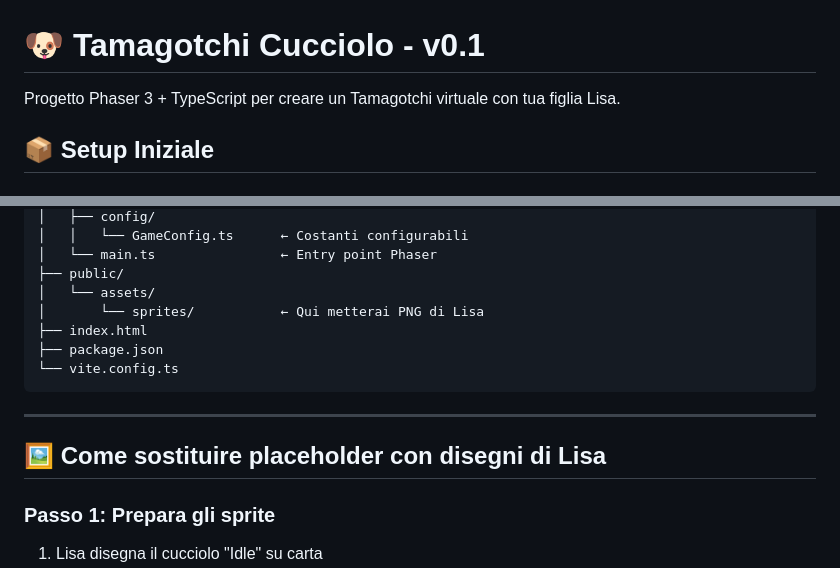
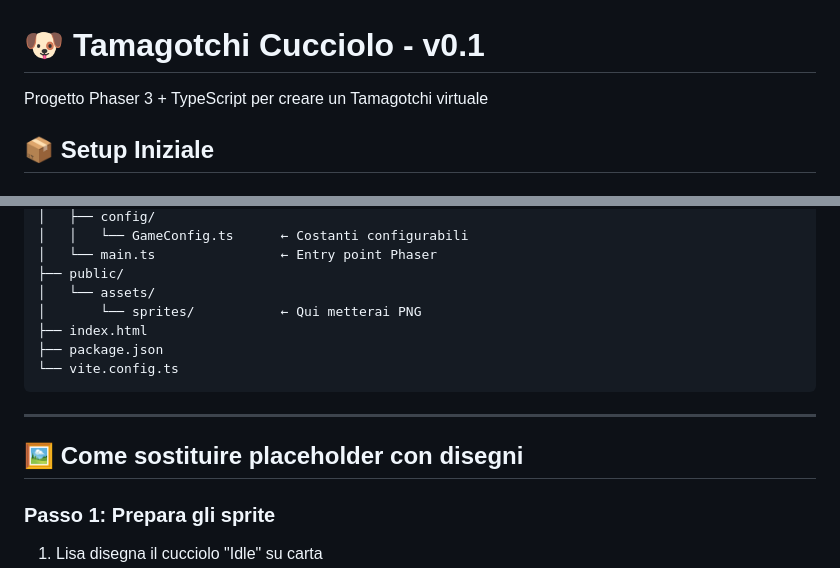
Before and after one commit to robyarmenio/paper_puppy, a Markdown page: README.md, 2 parts joined by grey strips. Rendered like a GitHub page.

Commit message:
Fix: readme

```diff
--- a/README.md
+++ b/README.md
@@ -1,7 +1,6 @@
 # 🐶 Tamagotchi Cucciolo - v0.1
 
-Progetto Phaser 3 + TypeScript per creare un Tamagotchi virtuale con tua figlia Lisa.
-
+Progetto Phaser 3 + TypeScript per creare un Tamagotchi virtuale
 ## 📦 Setup Iniziale
 
 ### 1. Installa dipendenze
@@ -48,7 +47,7 @@ tamagotchi-v01/
 │   └── main.ts                ← Entry point Phaser
 ├── public/
 │   └── assets/
-│       └── sprites/           ← Qui metterai PNG di Lisa
+│       └── sprites/           ← Qui metterai PNG
 ├── index.html
 ├── package.json
 └── vite.config.ts
@@ -56,7 +55,7 @@ tamagotchi-v01/
 
 ---
 
-## 🖼️ Come sostituire placeholder con disegni di Lisa
+## 🖼️ Come sostituire placeholder con disegni
 
 ### Passo 1: Prepara gli sprite
 1. Lisa disegna il cucciolo "Idle" su carta
```
